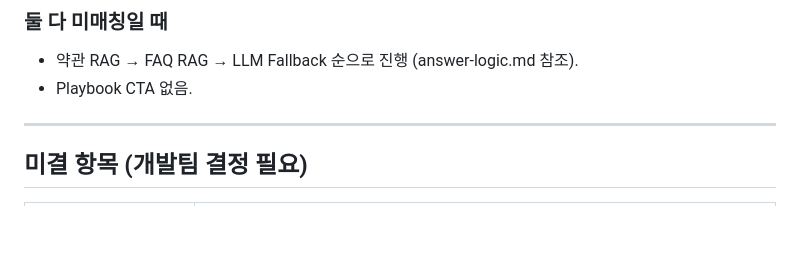
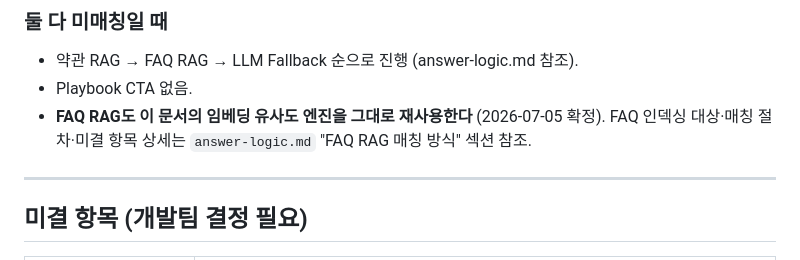
Before and after one commit to leeDK81/kcadmin, a Markdown page: context/matching-policy.md, the part around the change. Rendered like a GitHub page; blank space fills up the shorter version.

Commit message:
docs(context): matching-policy.md에 FAQ RAG 매칭 섹션 상호 참조 추가
FAQ RAG가 이 문서의 임베딩 유사도 엔진을 재사용한다는 사실이 answer-logic.md
에만 적혀있고 matching-policy.md 쪽에서는 링크가 없어 발견 시 놓치기 쉬웠음.

Co-Authored-By: Claude Sonnet 5 <noreply@anthropic.com>

```diff
--- a/context/matching-policy.md
+++ b/context/matching-policy.md
@@ -89,6 +89,7 @@
 ### 둘 다 미매칭일 때
 - 약관 RAG → FAQ RAG → LLM Fallback 순으로 진행 (answer-logic.md 참조).
 - Playbook CTA 없음.
+- **FAQ RAG도 이 문서의 임베딩 유사도 엔진을 그대로 재사용한다** (2026-07-05 확정). FAQ 인덱싱 대상·매칭 절차·미결 항목 상세는 `answer-logic.md` "FAQ RAG 매칭 방식" 섹션 참조.
 
 ---
 
```
